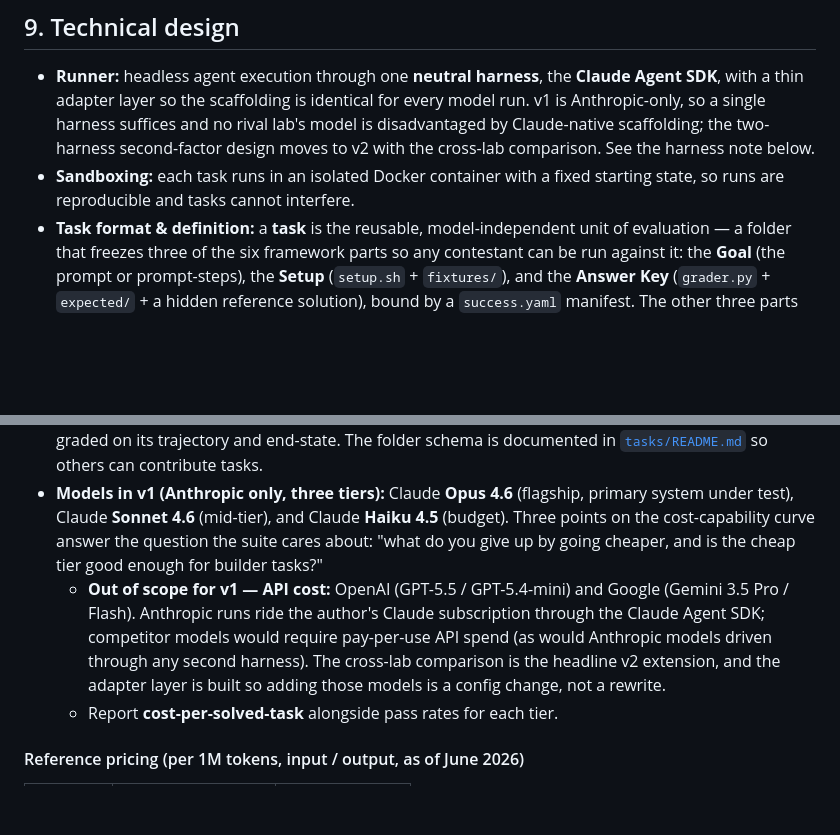
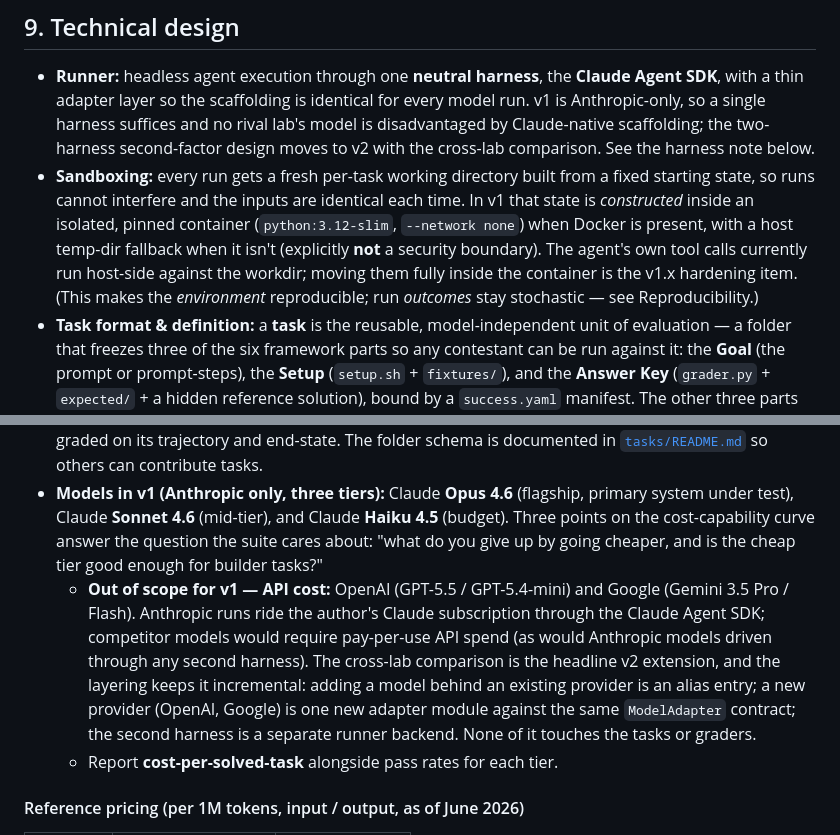
Before and after one commit to helenatan/builder-bench, a Markdown page: docs/PRD.md, 2 parts joined by grey strips. GitHub-like rendering; blank space fills up the shorter version.

Commit message:
docs: correct two §9 claims that overstated the implementation
Verified against harness/sandbox.py and harness/adapters/__init__.py:

- Sandboxing: the old "each task runs in an isolated Docker container,
  so runs are reproducible and tasks cannot interfere" is not what the
  code does. Docker isolates *state construction* only (setup.sh in a
  pinned python:3.12-slim, --network none); the agent runs host-side
  against a fresh per-run workdir, with a local fallback that is not a
  security boundary, and full in-container agent execution is a v1.x
  hardening item. Reworded to say exactly that, and to separate
  reproducible-environment from stochastic-outcome.

- Adapter extensibility: "adding those models is a config change, not a
  rewrite" is only true for another Anthropic model. Corrected to the
  three real cases — alias entry (same provider), a new adapter module
  (new provider), a separate runner backend (the second harness).

Co-Authored-By: Claude Opus 4.8 <noreply@anthropic.com>

```diff
--- a/docs/PRD.md
+++ b/docs/PRD.md
@@ -197,10 +197,10 @@ A single pass over the PAI transcripts produces material for three deliverables
 ## 9. Technical design
 
 - **Runner:** headless agent execution through one **neutral harness**, the **Claude Agent SDK**, with a thin adapter layer so the scaffolding is identical for every model run. v1 is Anthropic-only, so a single harness suffices and no rival lab's model is disadvantaged by Claude-native scaffolding; the two-harness second-factor design moves to v2 with the cross-lab comparison. See the harness note below.
-- **Sandboxing:** each task runs in an isolated Docker container with a fixed starting state, so runs are reproducible and tasks cannot interfere.
+- **Sandboxing:** every run gets a fresh per-task working directory built from a fixed starting state, so runs cannot interfere and the inputs are identical each time. In v1 that state is *constructed* inside an isolated, pinned container (`python:3.12-slim`, `--network none`) when Docker is present, with a host temp-dir fallback when it isn't (explicitly **not** a security boundary). The agent's own tool calls currently run host-side against the workdir; moving them fully inside the container is the v1.x hardening item. (This makes the *environment* reproducible; run *outcomes* stay stochastic — see Reproducibility.)
 - **Task format & definition:** a **task** is the reusable, model-independent unit of evaluation — a folder that freezes three of the six framework parts so any contestant can be run against it: the **Goal** (the prompt or prompt-steps), the **Setup** (`setup.sh` + `fixtures/`), and the **Answer Key** (`grader.py` + `expected/` + a hidden reference solution), bound by a `success.yaml` manifest. The other three parts live *outside* the task: the **Contestant** is supplied at run time (`--model`), the **Output** is produced into the run's workdir, and the **Scorecard** is aggregated across runs. One task → many **runs** (attempts); pass@k aggregates them, and labels for judge validation come from *runs*, not tasks (see §6). This is also why a task is not the same as a single "test case": a test case is one input→expected→grader row evaluated in one model call, whereas a task is an *environment* an agent works in across many turns, graded on its trajectory and end-state. The folder schema is documented in [`tasks/README.md`](../tasks/README.md) so others can contribute tasks.
 - **Models in v1 (Anthropic only, three tiers):** Claude **Opus 4.6** (flagship, primary system under test), Claude **Sonnet 4.6** (mid-tier), and Claude **Haiku 4.5** (budget). Three points on the cost-capability curve answer the question the suite cares about: "what do you give up by going cheaper, and is the cheap tier good enough for builder tasks?"
-  - **Out of scope for v1 — API cost:** OpenAI (GPT-5.5 / GPT-5.4-mini) and Google (Gemini 3.5 Pro / Flash). Anthropic runs ride the author's Claude subscription through the Claude Agent SDK; competitor models would require pay-per-use API spend (as would Anthropic models driven through any second harness). The cross-lab comparison is the headline v2 extension, and the adapter layer is built so adding those models is a config change, not a rewrite.
+  - **Out of scope for v1 — API cost:** OpenAI (GPT-5.5 / GPT-5.4-mini) and Google (Gemini 3.5 Pro / Flash). Anthropic runs ride the author's Claude subscription through the Claude Agent SDK; competitor models would require pay-per-use API spend (as would Anthropic models driven through any second harness). The cross-lab comparison is the headline v2 extension, and the layering keeps it incremental: adding a model behind an existing provider is an alias entry; a new provider (OpenAI, Google) is one new adapter module against the same `ModelAdapter` contract; the second harness is a separate runner backend. None of it touches the tasks or graders.
   - Report **cost-per-solved-task** alongside pass rates for each tier.
 
 #### Reference pricing (per 1M tokens, input / output, as of June 2026)
```
